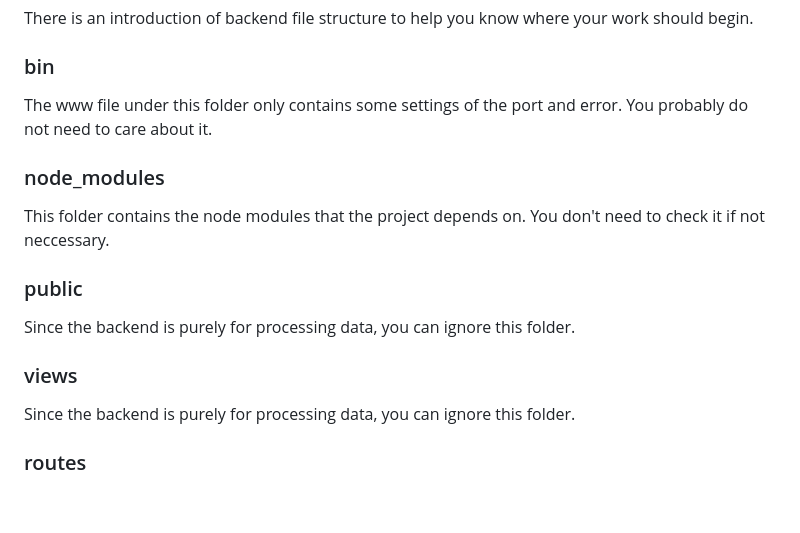
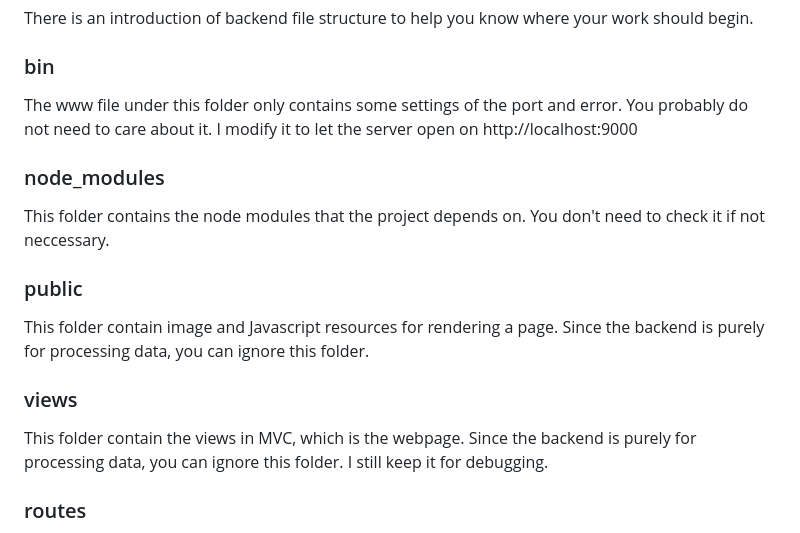
Before and after one commit to VOXXXX1874/CSCI3100Project, a Markdown page: api/README.md, the part around the change. Rendered like a GitHub page; blank space fills up the shorter version.

```diff
--- a/api/README.md
+++ b/api/README.md
@@ -2,16 +2,16 @@
 There is an introduction of backend file structure to help you know where your work should begin.
 
 ### bin
-The www file under this folder only contains some settings of the port and error. You probably do not need to care about it.
+The www file under this folder only contains some settings of the port and error. You probably do not need to care about it. I modify it to let the server open on http://localhost:9000
 
 ### node_modules
 This folder contains the node modules that the project depends on. You don't need to check it if not neccessary.
 
 ### public
-Since the backend is purely for processing data, you can ignore this folder.
+This folder contain image and Javascript resources for rendering a page. Since the backend is purely for processing data, you can ignore this folder.
 
 ### views
-Since the backend is purely for processing data, you can ignore this folder.
+This folder contain the views in MVC, which is the webpage. Since the backend is purely for processing data, you can ignore this folder. I still keep it for debugging.
 
 ### routes
 I assume you have some knowledge about Express. This folder contains routers that process the request sent by our frontend and send reponse to frontend. You will mainly work on this folder.
```
Also changed, not shown: README.md (+7 -1 lines), image-1.png (added), 11 other files.
